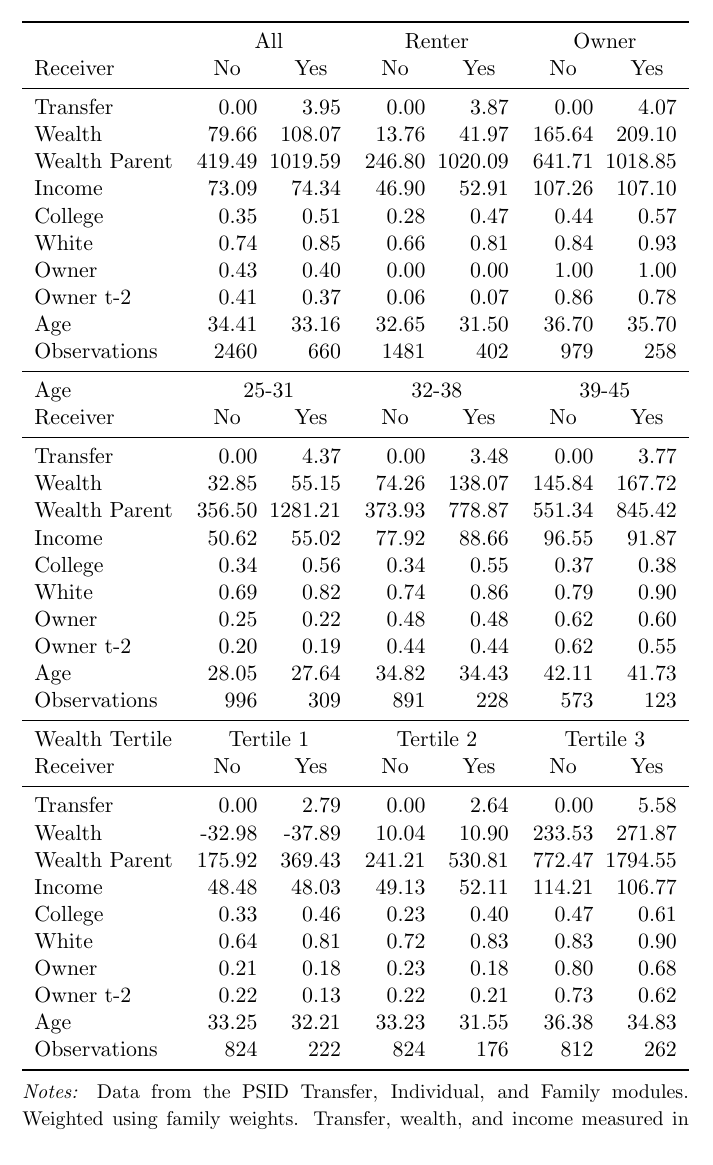
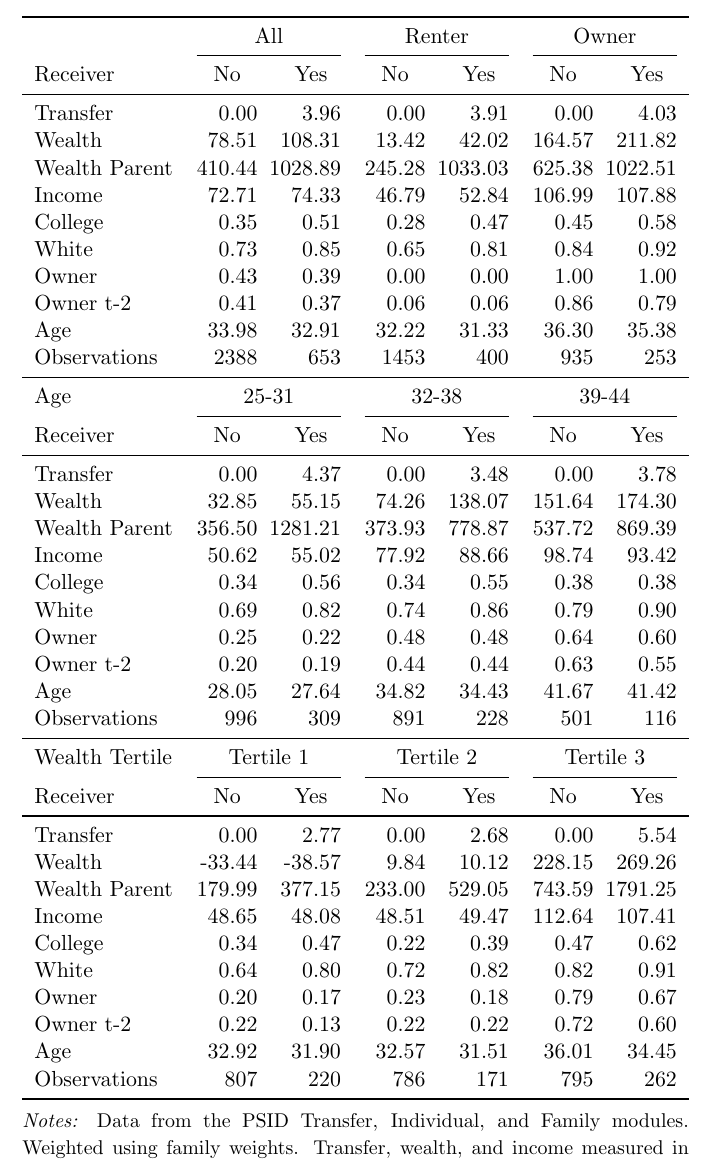
Before and after one commit to eirikbrandsaas/HomeownershipBankMomDad.jl, a LaTeX paper (docs/Homeownership_BankOfMomAndDad.tex, which reads tabfig/descr/descr_trsnf_age_mean.tex, tabfig/descr/descr_trsnf_disc_mean.tex, tabfig/descr/descr_trsnf_wlt_mean.tex): part of page 10 of 55, cut so that both start at the same text. Compiled offline with pdfLaTeX.

Commit message:
Descr stat drop age 45

```diff
--- a/docs/Homeownership_BankOfMomAndDad.tex
+++ b/docs/Homeownership_BankOfMomAndDad.tex
@@ -138,23 +138,23 @@ In panel a), the first two columns compare the whole sample, by transfers receip
 			\caption{Descriptive Statistics (Means), Households Aged 25-45}\label{tab:descrstats}
 			\begin{tabular}{l  r@{\hspace{1.\tabcolsep}}r r@{\hspace{1.\tabcolsep}}r r@{\hspace{1.\tabcolsep}}r r@{\hspace{1.\tabcolsep}}r}
 				\toprule
-				& \multicolumn{2}{c}{All}  &  \multicolumn{2}{c}{Renter}   & \multicolumn{2}{c}{Owner}    \\
+				& \multicolumn{2}{c}{All}  &  \multicolumn{2}{c}{Renter}   & \multicolumn{2}{c}{Owner}    \\ \cmidrule(lr){2-3} \cmidrule(lr){4-5} \cmidrule(lr){6-7}
 				Receiver 		& \multicolumn{1}{c}{No} & \multicolumn{1}{c}{Yes} & \multicolumn{1}{c}{No} & \multicolumn{1}{c}{Yes} & \multicolumn{1}{c}{No} & \multicolumn{1}{c}{Yes}    \\  \midrule
 				\input ../tabfig/descr/descr_trsnf_disc_mean.tex
 				\midrule
-				Age                    & \multicolumn{2}{c}{25-31} & \multicolumn{2}{c}{32-38}  & \multicolumn{2}{c}{39-45}   \\
+				Age                    & \multicolumn{2}{c}{25-31} & \multicolumn{2}{c}{32-38}  & \multicolumn{2}{c}{39-44}   \\ \cmidrule(lr){2-3} \cmidrule(lr){4-5} \cmidrule(lr){6-7}
 				Receiver       & \multicolumn{1}{c}{No} & \multicolumn{1}{c}{Yes} & \multicolumn{1}{c}{No} & \multicolumn{1}{c}{Yes} & \multicolumn{1}{c}{No} & \multicolumn{1}{c}{Yes}    \\
 				 \midrule
 				\input ../tabfig/descr/descr_trsnf_age_mean.tex
 				\midrule
-				Wealth Tertile                    & \multicolumn{2}{c}{Tertile 1}  & \multicolumn{2}{c}{Tertile 2}  & \multicolumn{2}{c}{Tertile 3}    \\
+				Wealth Tertile                    & \multicolumn{2}{c}{Tertile 1}  & \multicolumn{2}{c}{Tertile 2}  & \multicolumn{2}{c}{Tertile 3}    \\ \cmidrule(lr){2-3} \cmidrule(lr){4-5} \cmidrule(lr){6-7}
 				Receiver       & \multicolumn{1}{c}{No} & \multicolumn{1}{c}{Yes} & \multicolumn{1}{c}{No} & \multicolumn{1}{c}{Yes} & \multicolumn{1}{c}{No} & \multicolumn{1}{c}{Yes}    \\
-		\midrule
+				\midrule
 				\input ../tabfig/descr/descr_trsnf_wlt_mean.tex
 		\bottomrule
 			\end{tabular}
 			{\footnotesize
-				\textit{Notes:} Data from the PSID Transfer, Individual, and Family modules. Weighted using family weights. Transfer, wealth, and income measured in 1000s of 2016 USD.}
+				\textit{Notes:} Data from the PSID Transfer, Individual, and Family modules. Weighted using family weights. Transfer, wealth, and income measured in 1000s of 2016 USD. }
 		\end{threeparttable}
 
 	\end{adjustbox}
--- a/tabfig/descr/descr_trsnf_age_mean.tex
+++ b/tabfig/descr/descr_trsnf_age_mean.tex
@@ -1,10 +1,10 @@
-Transfer            &        0.00&        4.37&        0.00&        3.48&        0.00&        3.77\\
-Wealth              &       32.85&       55.15&       74.26&      138.07&      145.84&      167.72\\
-Wealth Parent       &      356.50&     1281.21&      373.93&      778.87&      551.34&      845.42\\
-Income              &       50.62&       55.02&       77.92&       88.66&       96.55&       91.87\\
-College             &        0.34&        0.56&        0.34&        0.55&        0.37&        0.38\\
+Transfer            &        0.00&        4.37&        0.00&        3.48&        0.00&        3.78\\
+Wealth              &       32.85&       55.15&       74.26&      138.07&      151.64&      174.30\\
+Wealth Parent       &      356.50&     1281.21&      373.93&      778.87&      537.72&      869.39\\
+Income              &       50.62&       55.02&       77.92&       88.66&       98.74&       93.42\\
+College             &        0.34&        0.56&        0.34&        0.55&        0.38&        0.38\\
 White               &        0.69&        0.82&        0.74&        0.86&        0.79&        0.90\\
-Owner               &        0.25&        0.22&        0.48&        0.48&        0.62&        0.60\\
-Owner t-2           &        0.20&        0.19&        0.44&        0.44&        0.62&        0.55\\
-Age                 &       28.05&       27.64&       34.82&       34.43&       42.11&       41.73\\
-Observations        &         996&         309&         891&         228&         573&         123\\
+Owner               &        0.25&        0.22&        0.48&        0.48&        0.64&        0.60\\
+Owner t-2           &        0.20&        0.19&        0.44&        0.44&        0.63&        0.55\\
+Age                 &       28.05&       27.64&       34.82&       34.43&       41.67&       41.42\\
+Observations        &         996&         309&         891&         228&         501&         116\\
--- a/tabfig/descr/descr_trsnf_disc_mean.tex
+++ b/tabfig/descr/descr_trsnf_disc_mean.tex
@@ -1,10 +1,10 @@
-Transfer            &        0.00&        3.95&        0.00&        3.87&        0.00&        4.07\\
-Wealth              &       79.66&      108.07&       13.76&       41.97&      165.64&      209.10\\
-Wealth Parent       &      419.49&     1019.59&      246.80&     1020.09&      641.71&     1018.85\\
-Income              &       73.09&       74.34&       46.90&       52.91&      107.26&      107.10\\
-College             &        0.35&        0.51&        0.28&        0.47&        0.44&        0.57\\
-White               &        0.74&        0.85&        0.66&        0.81&        0.84&        0.93\\
-Owner               &        0.43&        0.40&        0.00&        0.00&        1.00&        1.00\\
-Owner t-2           &        0.41&        0.37&        0.06&        0.07&        0.86&        0.78\\
-Age                 &       34.41&       33.16&       32.65&       31.50&       36.70&       35.70\\
-Observations        &        2460&         660&        1481&         402&         979&         258\\
+Transfer            &        0.00&        3.96&        0.00&        3.91&        0.00&        4.03\\
+Wealth              &       78.51&      108.31&       13.42&       42.02&      164.57&      211.82\\
+Wealth Parent       &      410.44&     1028.89&      245.28&     1033.03&      625.38&     1022.51\\
+Income              &       72.71&       74.33&       46.79&       52.84&      106.99&      107.88\\
+College             &        0.35&        0.51&        0.28&        0.47&        0.45&        0.58\\
+White               &        0.73&        0.85&        0.65&        0.81&        0.84&        0.92\\
+Owner               &        0.43&        0.39&        0.00&        0.00&        1.00&        1.00\\
+Owner t-2           &        0.41&        0.37&        0.06&        0.06&        0.86&        0.79\\
+Age                 &       33.98&       32.91&       32.22&       31.33&       36.30&       35.38\\
+Observations        &        2388&         653&        1453&         400&         935&         253\\
--- a/tabfig/descr/descr_trsnf_wlt_mean.tex
+++ b/tabfig/descr/descr_trsnf_wlt_mean.tex
@@ -1,10 +1,10 @@
-Transfer            &        0.00&        2.79&        0.00&        2.64&        0.00&        5.58\\
-Wealth              &      -32.98&      -37.89&       10.04&       10.90&      233.53&      271.87\\
-Wealth Parent       &      175.92&      369.43&      241.21&      530.81&      772.47&     1794.55\\
-Income              &       48.48&       48.03&       49.13&       52.11&      114.21&      106.77\\
-College             &        0.33&        0.46&        0.23&        0.40&        0.47&        0.61\\
-White               &        0.64&        0.81&        0.72&        0.83&        0.83&        0.90\\
-Owner               &        0.21&        0.18&        0.23&        0.18&        0.80&        0.68\\
-Owner t-2           &        0.22&        0.13&        0.22&        0.21&        0.73&        0.62\\
-Age                 &       33.25&       32.21&       33.23&       31.55&       36.38&       34.83\\
-Observations        &         824&         222&         824&         176&         812&         262\\
+Transfer            &        0.00&        2.77&        0.00&        2.68&        0.00&        5.54\\
+Wealth              &      -33.44&      -38.57&        9.84&       10.12&      228.15&      269.26\\
+Wealth Parent       &      179.99&      377.15&      233.00&      529.05&      743.59&     1791.25\\
+Income              &       48.65&       48.08&       48.51&       49.47&      112.64&      107.41\\
+College             &        0.34&        0.47&        0.22&        0.39&        0.47&        0.62\\
+White               &        0.64&        0.80&        0.72&        0.82&        0.82&        0.91\\
+Owner               &        0.20&        0.17&        0.23&        0.18&        0.79&        0.67\\
+Owner t-2           &        0.22&        0.13&        0.22&        0.22&        0.72&        0.60\\
+Age                 &       32.92&       31.90&       32.57&       31.51&       36.01&       34.45\\
+Observations        &         807&         220&         786&         171&         795&         262\\
```
Also changed, not shown: docs/Homeownership_BankOfMomAndDad.pdf, docs/Homeownership_BankOfMomAndDad.tex (4 more changed lines), 1 other file.
